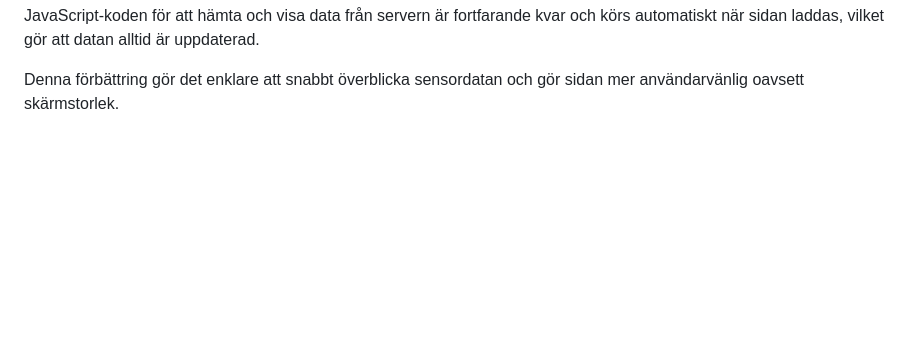
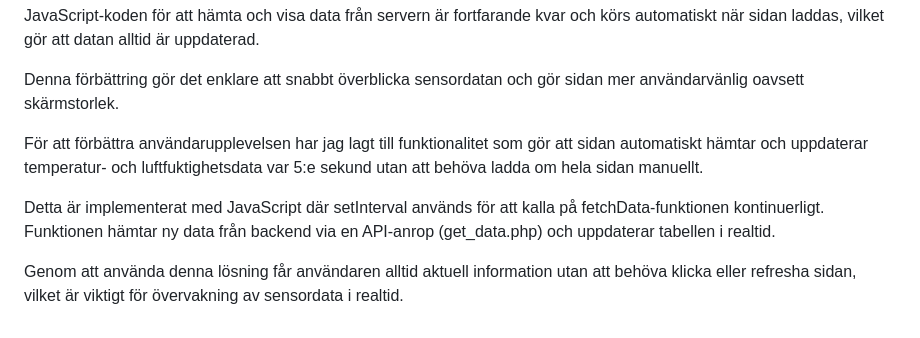
Before and after one commit to nyberg07/N-ttj-nst-YP, a Markdown page: README.md, the part around the change. Rendered like a GitHub page; blank space fills up the shorter version.

Commit message:
Automatisk uppdatering av webbsidan

```diff
--- a/README.md
+++ b/README.md
@@ -164,3 +164,9 @@ Lägga till hover-effekter för att förbättra interaktiviteten när användare
 JavaScript-koden för att hämta och visa data från servern är fortfarande kvar och körs automatiskt när sidan laddas, vilket gör att datan alltid är uppdaterad.
 
 Denna förbättring gör det enklare att snabbt överblicka sensordatan och gör sidan mer användarvänlig oavsett skärmstorlek.
+
+För att förbättra användarupplevelsen har jag lagt till funktionalitet som gör att sidan automatiskt hämtar och uppdaterar temperatur- och luftfuktighetsdata var 5:e sekund utan att behöva ladda om hela sidan manuellt.
+
+Detta är implementerat med JavaScript där setInterval används för att kalla på fetchData-funktionen kontinuerligt. Funktionen hämtar ny data från backend via en API-anrop (get_data.php) och uppdaterar tabellen i realtid.
+
+Genom att använda denna lösning får användaren alltid aktuell information utan att behöva klicka eller refresha sidan, vilket är viktigt för övervakning av sensordata i realtid.
```
